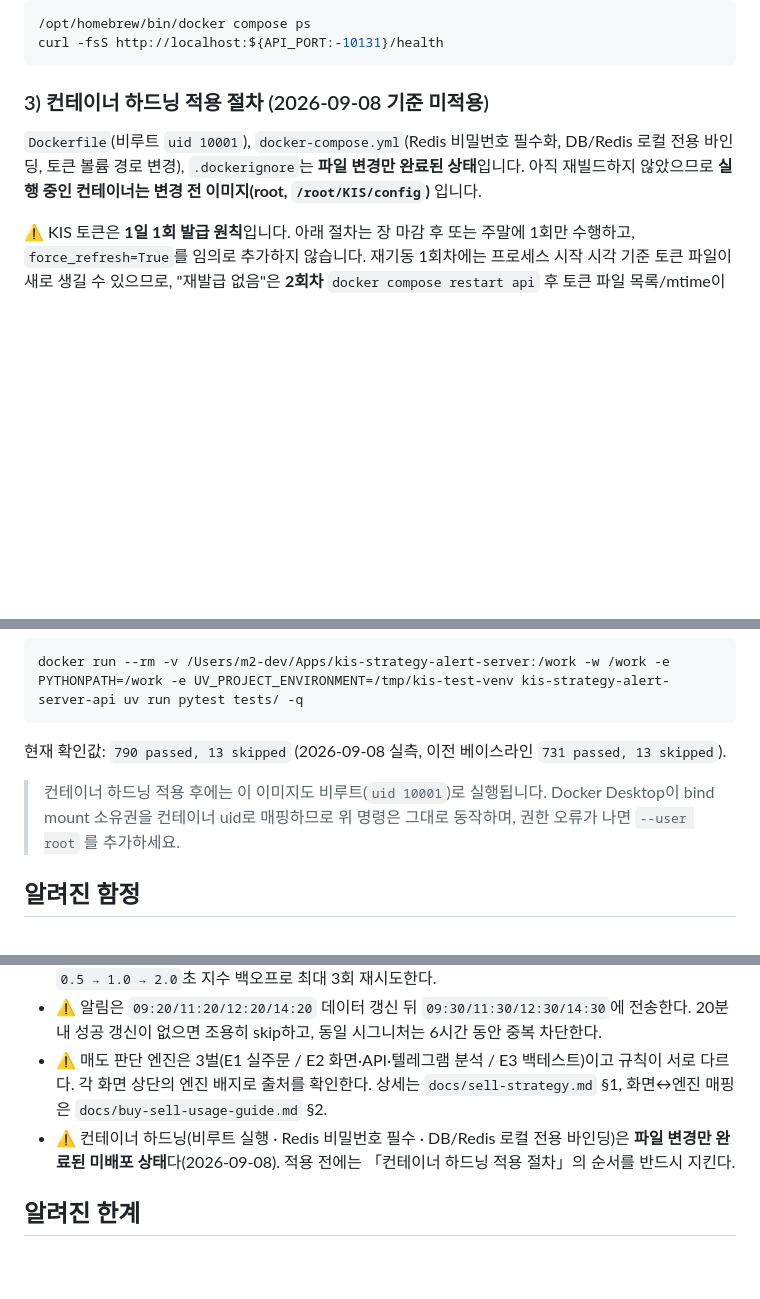
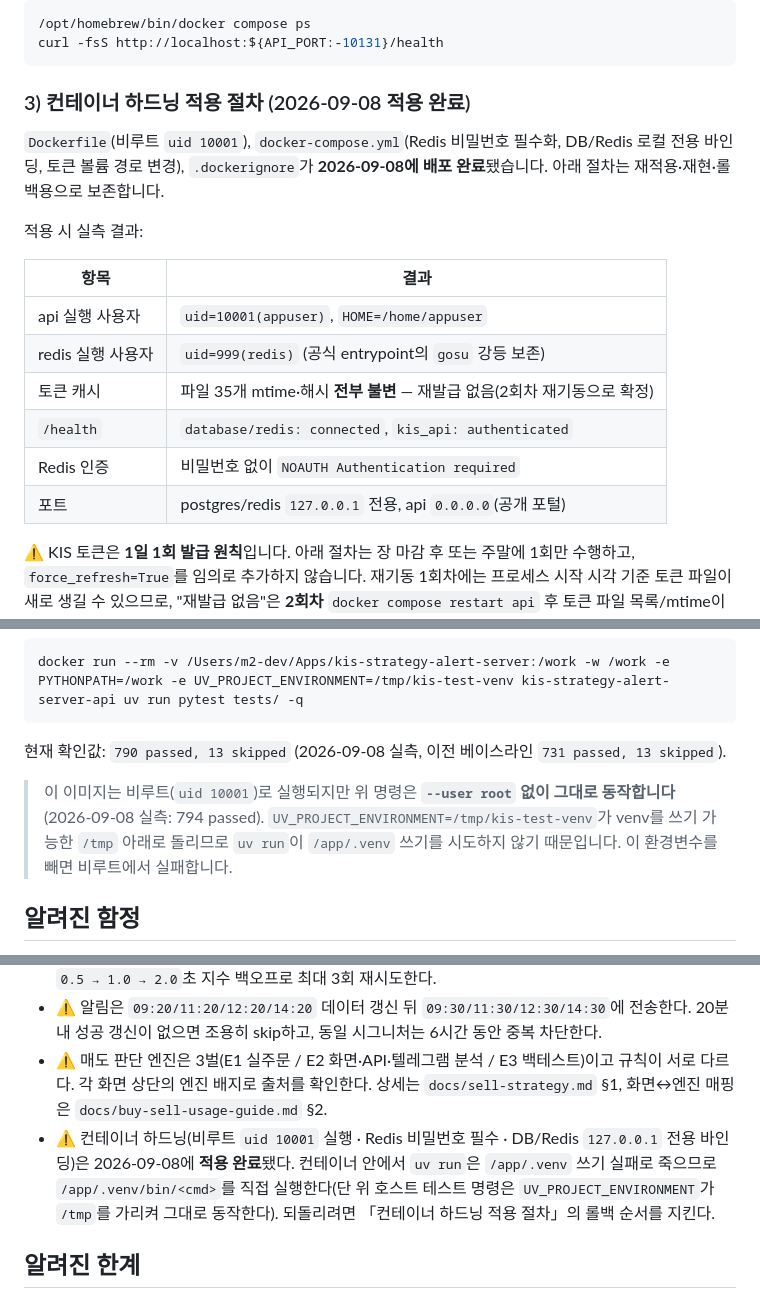
Before and after one commit to isinthesky/envelope-stock-fastapi, a Markdown page: README.md, 3 parts joined by grey strips. Rendered like a GitHub page; blank space fills up the shorter version.

Commit message:
docs: 컨테이너 하드닝 배포 완료 반영 + 실측으로 확인된 서술 정정
2026-09-08 01:30~04:35 KST(장 마감 후, 다음 15:35 job까지 약 11시간 여유)에
하드닝을 배포했다. "미배포/미적용" 서술을 실측 결과로 교체한다.

배포 검증 결과
- api uid=10001(appuser), HOME=/home/appuser
- redis uid=999(redis) — 공식 entrypoint 재진입으로 gosu 강등 보존
- KIS 토큰 재발급 없음: 파일 35개 mtime·해시 전부 불변. 1회차에 생긴
  KIS20260907 은 기존 KIS20260823 과 해시가 동일해 재발급이 아니라
  같은 토큰의 날짜별 재저장이며, 2회차 재기동에서 목록·해시 모두 불변으로 확정.
- /health: database/redis connected, kis_api authenticated
- Redis 무인증 접근은 NOAUTH 로 거부
- postgres/redis 127.0.0.1 전용 바인딩, api 는 공개 포털이라 0.0.0.0 유지
- kill-switch 는 배포 후에도 strategy_live_trading_enabled=False 유지

서술 정정
- 호스트 테스트 명령에 --user root 가 필요하다는 안내는 사실이 아니었다.
  UV_PROJECT_ENVIRONMENT=/tmp/kis-test-venv 가 venv 를 쓰기 가능한 경로로
  돌리므로 uv run 이 /app/.venv 쓰기를 시도하지 않는다(실측 794 passed).
  이 환경변수를 빼면 실패한다는 조건을 함께 적었다.
- 컨테이너 내부 실행 안내(/app/.venv/bin/<cmd>)와 uv run 실패는 실행으로
  확인했다. alembic 도 같은 방식으로 동작하며 현재 head 는
  20260824_analysis_history_peak 이다.

Claude-Session: https://claude.ai/code/session_01EdakFThVJvX8vHgAwjzSyM

````diff
--- a/README.md
+++ b/README.md
@@ -124,11 +124,22 @@ TELEGRAM_CHAT_ID=...
 curl -fsS http://localhost:${API_PORT:-10131}/health
 ```
 
-### 3) 컨테이너 하드닝 적용 절차 (2026-09-08 기준 **미적용**)
+### 3) 컨테이너 하드닝 적용 절차 (2026-09-08 **적용 완료**)
 
 `Dockerfile`(비루트 `uid 10001`), `docker-compose.yml`(Redis 비밀번호 필수화, DB/Redis 로컬 전용 바인딩,
-토큰 볼륨 경로 변경), `.dockerignore`는 **파일 변경만 완료된 상태**입니다.
-아직 재빌드하지 않았으므로 **실행 중인 컨테이너는 변경 전 이미지(root, `/root/KIS/config`)** 입니다.
+토큰 볼륨 경로 변경), `.dockerignore`가 **2026-09-08에 배포 완료**됐습니다.
+아래 절차는 재적용·재현·롤백용으로 보존합니다.
+
+적용 시 실측 결과:
+
+| 항목 | 결과 |
+|---|---|
+| api 실행 사용자 | `uid=10001(appuser)`, `HOME=/home/appuser` |
+| redis 실행 사용자 | `uid=999(redis)` (공식 entrypoint의 `gosu` 강등 보존) |
+| 토큰 캐시 | 파일 35개 mtime·해시 **전부 불변** — 재발급 없음(2회차 재기동으로 확정) |
+| `/health` | `database/redis: connected`, `kis_api: authenticated` |
+| Redis 인증 | 비밀번호 없이 `NOAUTH Authentication required` |
+| 포트 | postgres/redis `127.0.0.1` 전용, api `0.0.0.0`(공개 포털) |
 
 ⚠️ KIS 토큰은 **1일 1회 발급 원칙**입니다. 아래 절차는 장 마감 후 또는 주말에 1회만 수행하고,
 `force_refresh=True`를 임의로 추가하지 않습니다. 재기동 1회차에는 프로세스 시작 시각 기준 토큰 파일이
@@ -284,9 +295,10 @@ docker run --rm -v /Users/m2-dev/Apps/kis-strategy-alert-server:/work -w /work -
 
 현재 확인값: `790 passed, 13 skipped` (2026-09-08 실측, 이전 베이스라인 `731 passed, 13 skipped`).
 
-> 컨테이너 하드닝 적용 후에는 이 이미지도 비루트(`uid 10001`)로 실행됩니다.
-> Docker Desktop이 bind mount 소유권을 컨테이너 uid로 매핑하므로 위 명령은 그대로 동작하며,
-> 권한 오류가 나면 `--user root` 를 추가하세요.
+> 이 이미지는 비루트(`uid 10001`)로 실행되지만 위 명령은 **`--user root` 없이 그대로 동작합니다**
+> (2026-09-08 실측: 794 passed). `UV_PROJECT_ENVIRONMENT=/tmp/kis-test-venv`가 venv를 쓰기 가능한
+> `/tmp` 아래로 돌리므로 `uv run`이 `/app/.venv` 쓰기를 시도하지 않기 때문입니다.
+> 이 환경변수를 빼면 비루트에서 실패합니다.
 
 ## 알려진 함정
 
@@ -296,7 +308,7 @@ docker run --rm -v /Users/m2-dev/Apps/kis-strategy-alert-server:/work -w /work -
 - ⚠️ 실운영 `KIS_API_RATE_LIMIT=8`은 KIS 실전 한도 `20/s`의 40%로 설정한 보수값이다. `EGW00201`은 `0.5 → 1.0 → 2.0`초 지수 백오프로 최대 3회 재시도한다.
 - ⚠️ 알림은 `09:20/11:20/12:20/14:20` 데이터 갱신 뒤 `09:30/11:30/12:30/14:30`에 전송한다. 20분 내 성공 갱신이 없으면 조용히 skip하고, 동일 시그니처는 6시간 동안 중복 차단한다.
 - ⚠️ 매도 판단 엔진은 3벌(E1 실주문 / E2 화면·API·텔레그램 분석 / E3 백테스트)이고 규칙이 서로 다르다. 각 화면 상단의 엔진 배지로 출처를 확인한다. 상세는 `docs/sell-strategy.md` §1, 화면↔엔진 매핑은 `docs/buy-sell-usage-guide.md` §2.
-- ⚠️ 컨테이너 하드닝(비루트 실행 · Redis 비밀번호 필수 · DB/Redis 로컬 전용 바인딩)은 **파일 변경만 완료된 미배포 상태**다(2026-09-08). 적용 전에는 「컨테이너 하드닝 적용 절차」의 순서를 반드시 지킨다.
+- ⚠️ 컨테이너 하드닝(비루트 `uid 10001` 실행 · Redis 비밀번호 필수 · DB/Redis `127.0.0.1` 전용 바인딩)은 2026-09-08에 **적용 완료**됐다. 컨테이너 안에서 `uv run`은 `/app/.venv` 쓰기 실패로 죽으므로 `/app/.venv/bin/<cmd>`를 직접 실행한다(단 위 호스트 테스트 명령은 `UV_PROJECT_ENVIRONMENT`가 `/tmp`를 가리켜 그대로 동작한다). 되돌리려면 「컨테이너 하드닝 적용 절차」의 롤백 순서를 지킨다.
 
 ## 알려진 한계
 
````
Also changed, not shown: AGENTS.md (+1 -1 lines), CLAUDE.md (+1 -1 lines).
